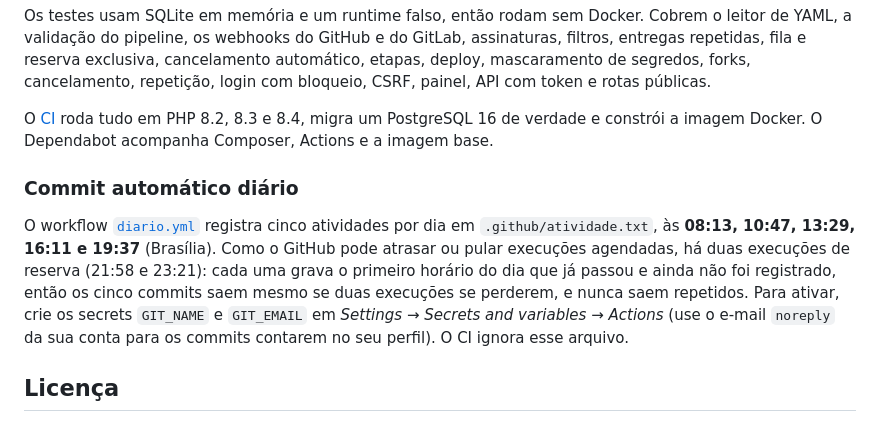
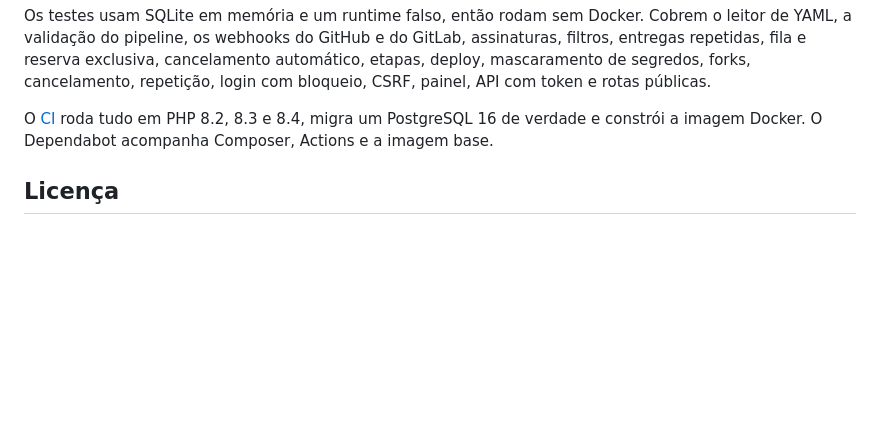
Before and after one commit to ravelroot/Containerized-CI-CD-System, a Markdown page: README.md, the part around the change. Rendered like a GitHub page; blank space fills up the shorter version.

Commit message:
Remove daily automatic commit workflow section
Removed the section about the daily automatic commit workflow, including details on execution times and secret setup.

```diff
--- a/README.md
+++ b/README.md
@@ -269,10 +269,6 @@ Os testes usam SQLite em memória e um runtime falso, então rodam sem Docker. C
 
 O [CI](.github/workflows/ci.yml) roda tudo em PHP 8.2, 8.3 e 8.4, migra um PostgreSQL 16 de verdade e constrói a imagem Docker. O Dependabot acompanha Composer, Actions e a imagem base.
 
-### Commit automático diário
-
-O workflow [`diario.yml`](.github/workflows/diario.yml) registra cinco atividades por dia em `.github/atividade.txt`, às **08:13, 10:47, 13:29, 16:11 e 19:37** (Brasília). Como o GitHub pode atrasar ou pular execuções agendadas, há duas execuções de reserva (21:58 e 23:21): cada uma grava o primeiro horário do dia que já passou e ainda não foi registrado, então os cinco commits saem mesmo se duas execuções se perderem, e nunca saem repetidos. Para ativar, crie os secrets `GIT_NAME` e `GIT_EMAIL` em *Settings → Secrets and variables → Actions* (use o e-mail `noreply` da sua conta para os commits contarem no seu perfil). O CI ignora esse arquivo.
-
 ## Licença
 
 [MIT](LICENSE). Use, copie, altere e distribua à vontade. As fontes [Instrument Sans](https://fonts.google.com/specimen/Instrument+Sans), [Bricolage Grotesque](https://fonts.google.com/specimen/Bricolage+Grotesque) e [IBM Plex Mono](https://www.ibm.com/plex/) da interface vêm do [Fontsource](https://fontsource.org/) e são distribuídas sob a SIL Open Font License 1.1.
```
